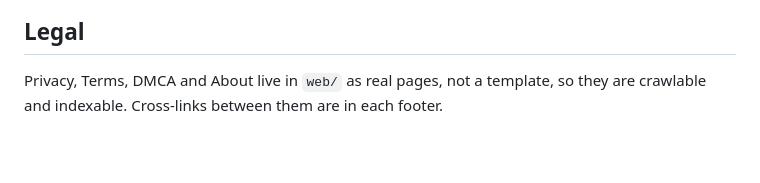
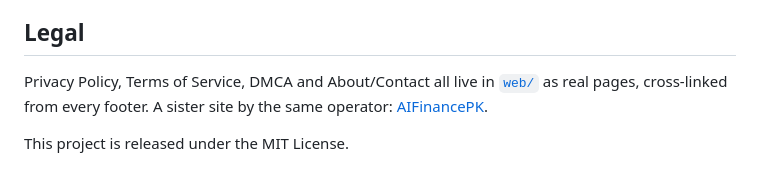
Before and after one commit to jutthamid148-svg/Save-Vid, a Markdown page: README.md, the part around one of its changes. GitHub-like rendering; blank space fills up the shorter version.

```diff
--- a/README.md
+++ b/README.md
@@ -64,5 +125,8 @@ folder path, which contains spaces and capitals, and Vercel rejects it.
 
 ## Legal
 
-Privacy, Terms, DMCA and About live in `web/` as real pages, not a template, so
-they are crawlable and indexable. Cross-links between them are in each footer.
+Privacy Policy, Terms of Service, DMCA and About/Contact all live in
+[`web/`](web/) as real pages, cross-linked from every footer. A sister site by
+the same operator: [AIFinancePK](https://aifinancepk.site).
+
+This project is released under the MIT License.
```
Also changed, not shown: other parts of README.md (+99 -38 lines), docs/images/full-page.png (added), docs/images/hero.png (added), docs/images/og-image.png (added), 1 other file.
